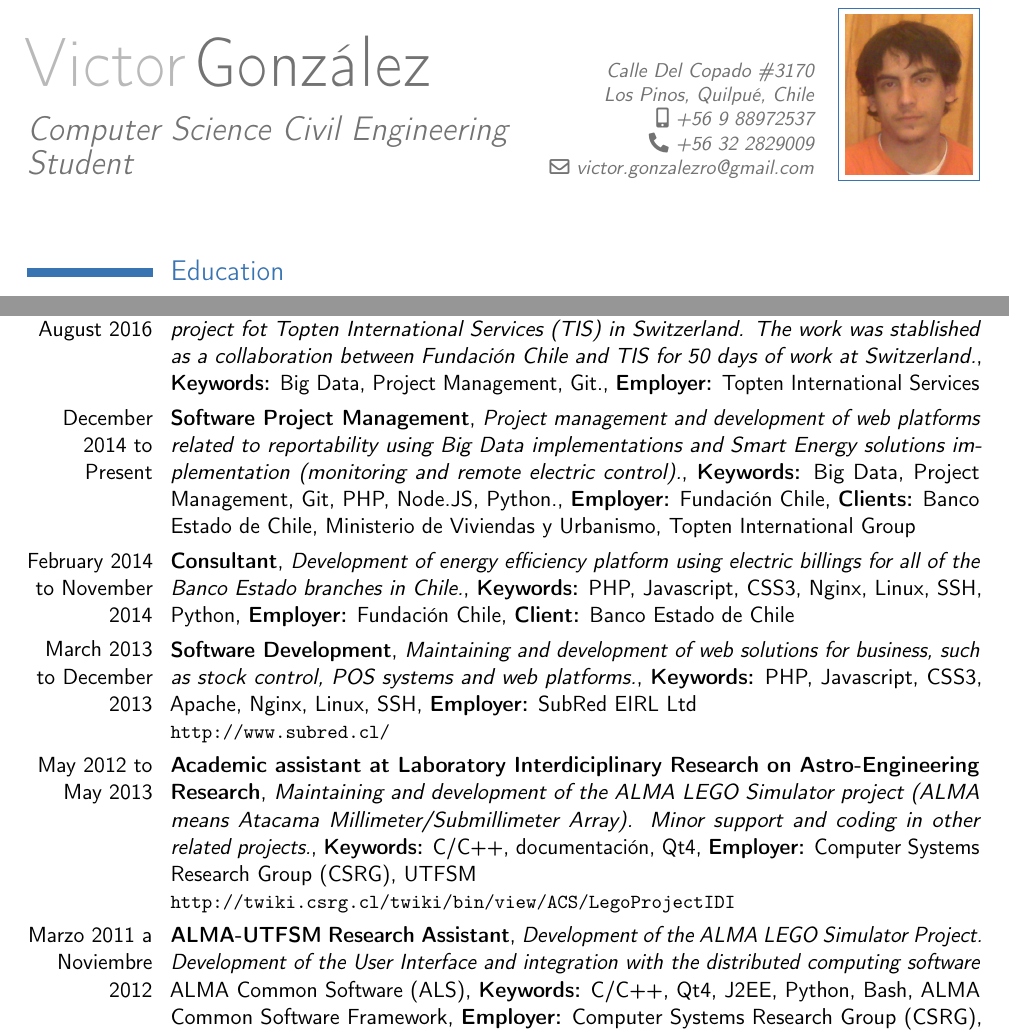
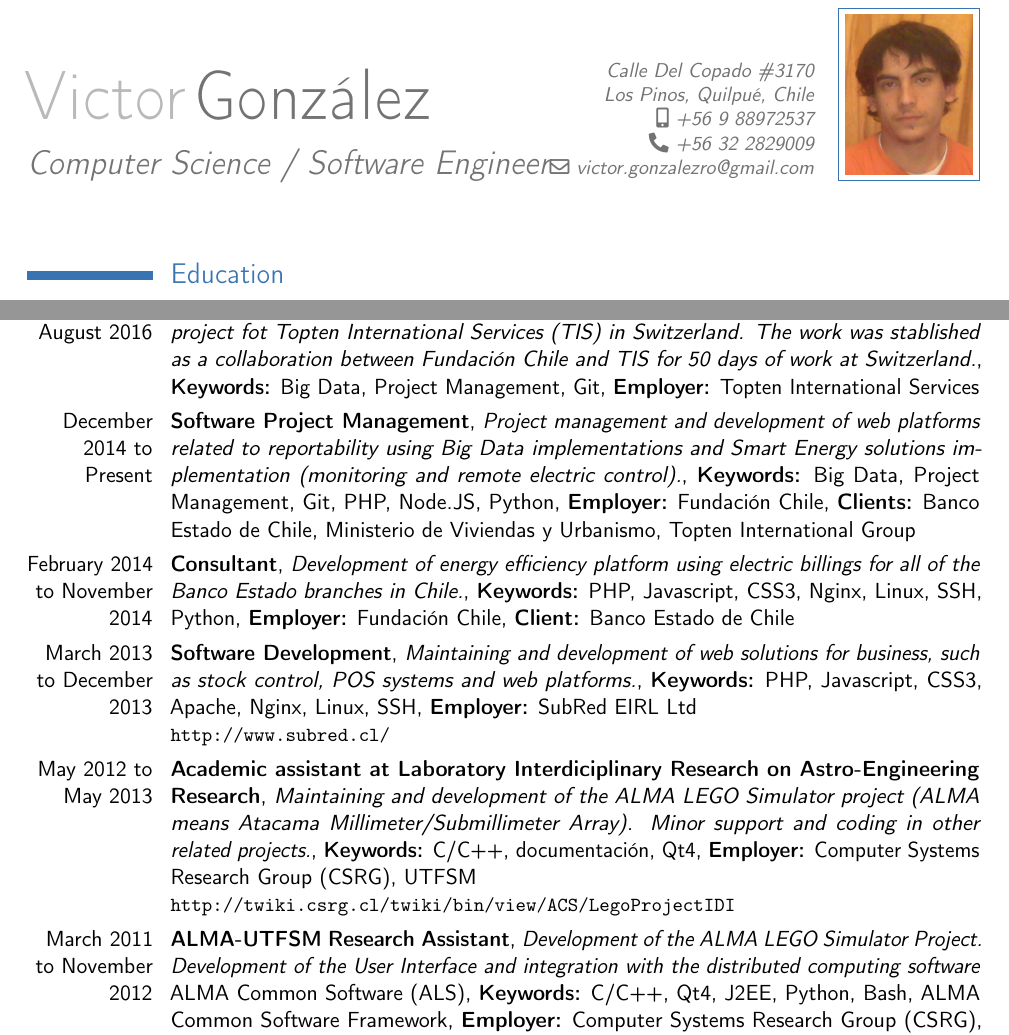
Before and after one commit to XzAeRo/personal, a LaTeX CV (curriculum/victor/VictorGonzalez.en.tex): two parts of page 1 of 3, joined at a grey line, cut so that both start at the same text. Compiled offline with pdfLaTeX.

Commit message:
fix translations
Signed-off-by: Victor Gonzalez <victor.gonzalezro@gmail.com>

```diff
--- a/curriculum/victor/VictorGonzalez.en.tex
+++ b/curriculum/victor/VictorGonzalez.en.tex
@@ -11,7 +11,7 @@
 % personal data
 \firstname{Victor}
 \familyname{González}
-\title{Computer Science Civil Engineering Student}
+\title{Computer Science / Software Engineer}
 \address{Calle Del Copado \#3170}{Los Pinos, Quilpué, Chile}
 \mobile{+56 9 88972537}
 \phone{+56 32 2829009}
@@ -51,17 +51,17 @@
 \section{Experience}
 \subsection{Vocational}
 
-\cventry{July 2016 a August 2016}
+\cventry{July 2016 to August 2016}
         {Project Management Consultant}
         {Support in the reception and validation of web project fot Topten International Services (TIS) in Switzerland. The work was stablished as a collaboration between Fundación Chile and TIS for 50 days of work at Switzerland.}
-        {\textbf{Keywords:} Big Data, Project Management, Git.}
+        {\textbf{Keywords:} Big Data, Project Management, Git}
         {\textbf{Employer:} Topten International Services}
         {}
 
 \cventry{December 2014 to Present}
         {Software Project Management}
         {Project management and development of web platforms related to reportability using Big Data implementations and Smart Energy solutions implementation (monitoring and remote electric control).}
-        {\textbf{Keywords:} Big Data, Project Management, Git, PHP, Node.JS, Python.}
+        {\textbf{Keywords:} Big Data, Project Management, Git, PHP, Node.JS, Python}
         {\textbf{Employer:} Fundación Chile, \textbf{Clients:} Banco Estado de Chile, Ministerio de Viviendas y Urbanismo, Topten International Group}
         {}
 
@@ -87,7 +87,7 @@
         {\textbf{Employer:} Computer Systems Research Group (CSRG), UTFSM}
         {\url{http://twiki.csrg.cl/twiki/bin/view/ACS/LegoProjectIDI}}
 
-\cventry{Marzo 2011 a Noviembre 2012}
+\cventry{March 2011 to November 2012}
         {ALMA-UTFSM Research Assistant}
         {Development of the ALMA LEGO Simulator Project. Development of the User Interface and integration with the distributed computing software \emph{ALMA Common Software (ALS)}}
         {\textbf{Keywords:} C/C++, Qt4, J2EE, Python, Bash, ALMA Common Software Framework}
```
Also changed, not shown: curriculum/victor/VictorGonzalez.en.pdf, curriculum/victor/VictorGonzalez.en.tex (6 more changed lines).
